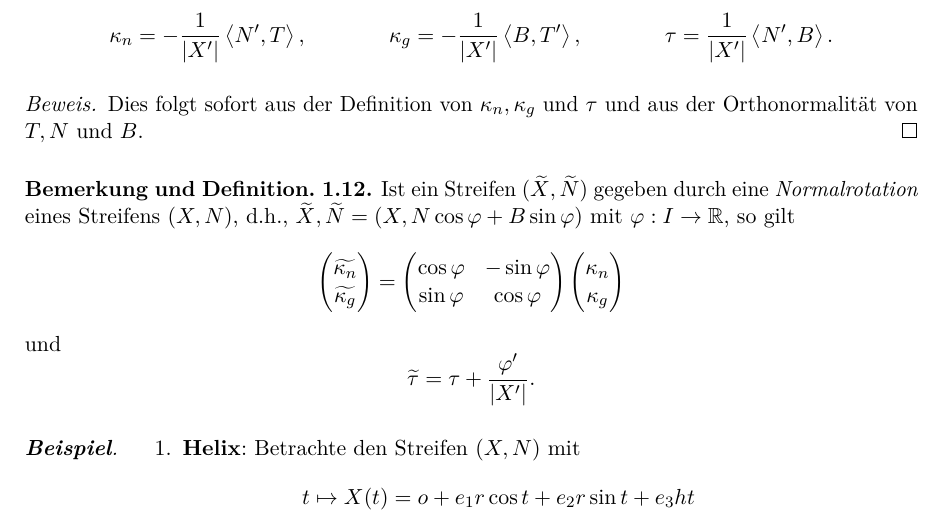
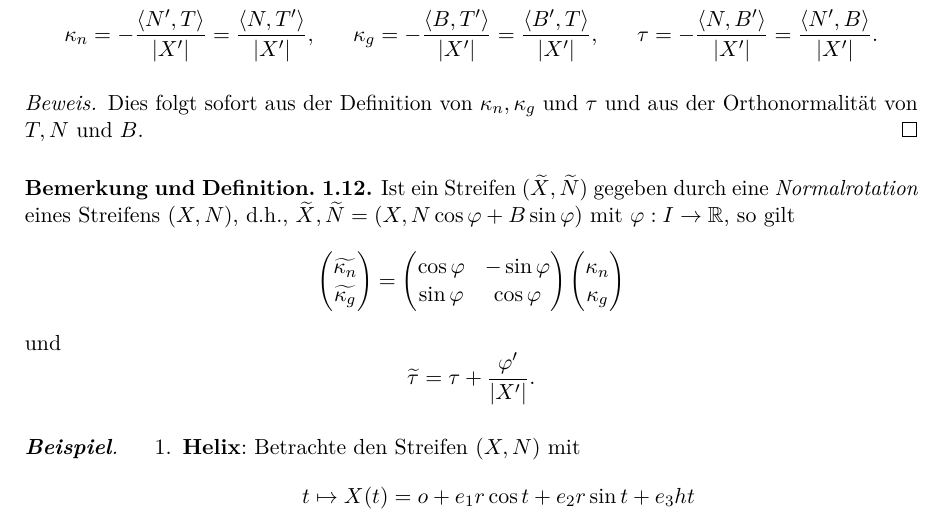
Before and after one commit to IlicLuka/diffgeo, a LaTeX document (DiffGeoSkript.tex, which reads kurven.tex): part of page 8 of 18, cut at the place of the change. Compiled offline with pdfLaTeX.

Commit message:
längeres Lemma 1.11

```diff
--- a/kurven.tex
+++ b/kurven.tex
@@ -171,9 +171,9 @@ $$o(V) = \{ B \in End(V) ~ | ~ B^t +B \equiv 0 \}$$
 \begin{lemma}
 	Für einen Streifen $(X,N)$ gilt
 	\begin{align*}
-		\kappa_n = -\frac 1{\abs{X'}}\skal{N',T}, &&
-		\kappa_g = -\frac 1{\abs{X'}}\skal{B,T'}, &&
-		\tau = \frac 1{\abs{X'}} \skal{N',B}.
+		\kappa_n 	= -\frac {\skal{N',T}}{\abs{X'}} = \frac {\skal{N,T'}}{\abs{X'}}, &&
+		\kappa_g 	= -\frac {\skal{B,T'}}{\abs{X'}} = \frac {\skal{B',T}}{\abs{X'}}, &&
+		\tau  		= -\frac {\skal{N,B'}}{\abs{X'}} = \frac {\skal{N',B}}{\abs{X'}} .
 	\end{align*}
 \end{lemma}
 \begin{proof}
```
Also changed, not shown: DiffGeoSkript.pdf.
